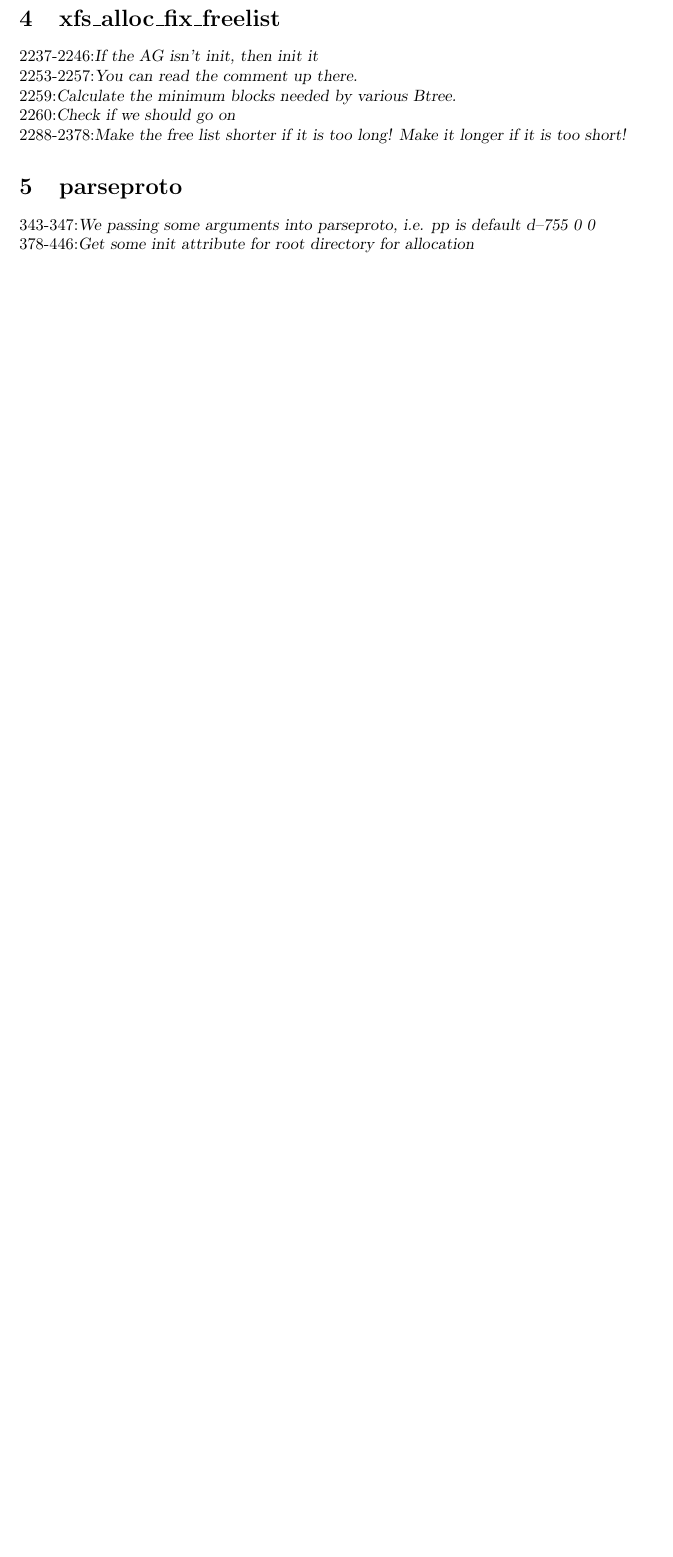
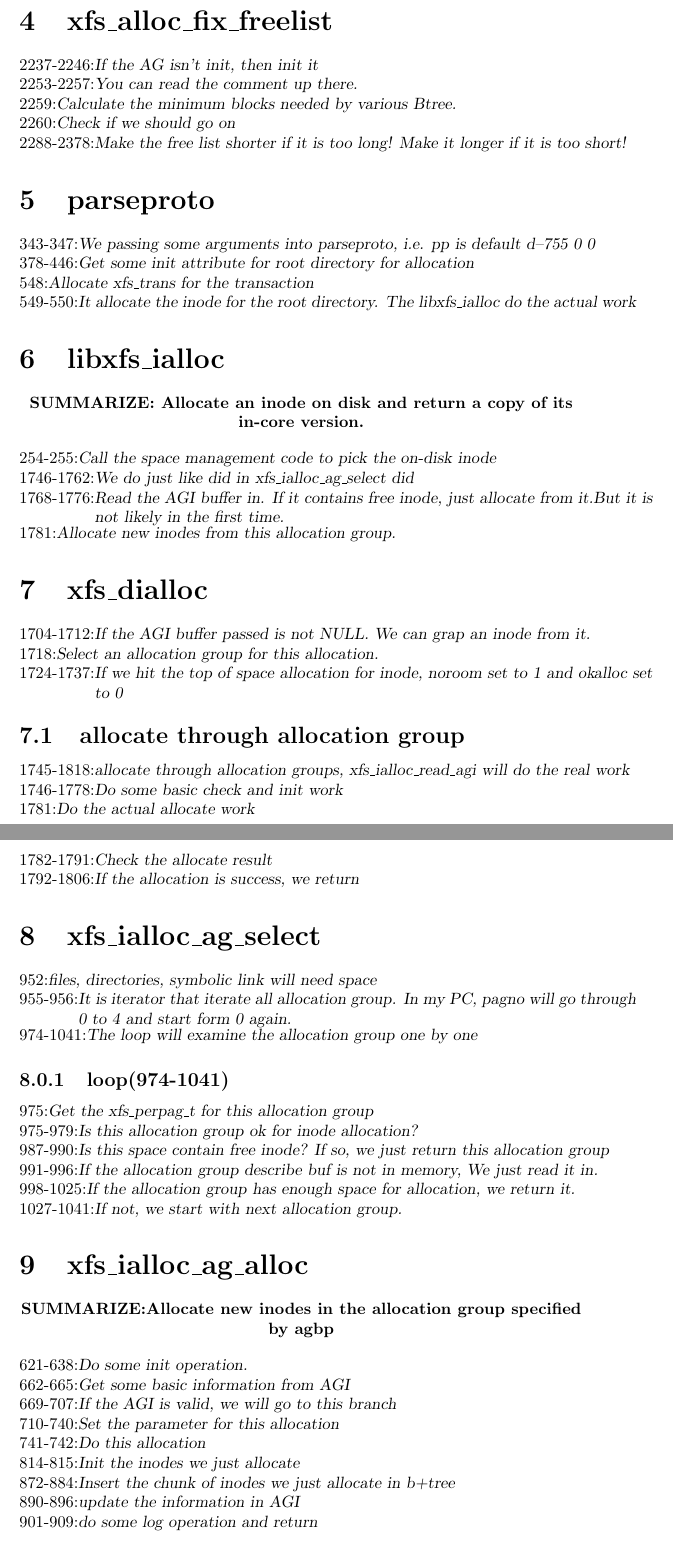
Before and after one commit to LinuxKernelDevelopment/linux_doc, a LaTeX document (xfs/ccfmkfs.tex): part of page 3 of 3 before the commit and two parts of pages 3 and 4 of 4 after it, the two joined at a grey line, cut so that both start at the same text, the shorter picture padded with empty space. Compiled offline with pdfLaTeX.

Commit message:
fifth week

```diff
--- a/xfs/ccfmkfs.tex
+++ b/xfs/ccfmkfs.tex
@@ -1,4 +1,11 @@
 \documentclass[]{article}
+\usepackage{titlesec}
+
+\titleformat*{\section}{\LARGE\bfseries}
+\titleformat*{\subsection}{\Large\bfseries}
+\titleformat*{\subsubsection}{\large\bfseries}
+\titleformat*{\paragraph}{\large\bfseries}
+\titleformat*{\subparagraph}{\large\bfseries}
 
 %opening
 \title{%
@@ -91,3 +101,51 @@ If you have some suggestion, please email hmsjwzb@qq.com. Thank you!
 \section{parseproto}
 \comment{343-347}{We passing some arguments into parseproto, i.e. pp is default d--755 0 0 }
 \comment{378-446}{Get some init attribute for root directory for allocation}
+\comment{548}{Allocate xfs\_trans for the transaction}
+\comment{549-550}{It allocate the inode for the root directory. The libxfs\_ialloc do the actual work}
+
+\section{libxfs\_ialloc}
+\summarize{SUMMARIZE: Allocate an inode on disk and return a copy of its in-core version.}
+\comment{254-255}{Call the space management code to pick the on-disk inode}
+\comment{1746-1762}{We do just like did in xfs\_ialloc\_ag\_select did}
+\comment{1768-1776}{Read the AGI buffer in. If it contains free inode, just allocate from it.But it is not likely in the first time.}
+\comment{1781}{Allocate new inodes from this allocation group.}
+
+
+\section{xfs\_dialloc}
+\comment{1704-1712}{If the AGI buffer passed is not NULL. We can grap an inode from it.}
+
+\comment{1718}{Select an allocation group for this allocation.}
+
+\comment{1724-1737}{If we hit the top of space allocation for inode, noroom set to 1 and okalloc set to 0}
+
+\subsection{allocate through allocation group}
+\comment{1745-1818}{allocate through allocation groups, xfs\_ialloc\_read\_agi will do the real work}
+\comment{1746-1778}{Do some basic check and init work}
+\comment{1781}{Do the actual allocate work}
+\comment{1782-1791}{Check the allocate result}
+\comment{1792-1806}{If the allocation is success, we return}
+
+\section{xfs\_ialloc\_ag\_select}
+\comment{952}{files, directories, symbolic link will need space}
+\comment{955-956}{It is iterator that iterate all allocation group. In my PC, pagno will go through 0 to 4 and start form 0 again.}
+\comment{974-1041}{The loop will examine the allocation group one by one}
+\subsubsection{loop(974-1041)}
+\comment{975}{Get the xfs\_perpag\_t for this allocation group}
+\comment{975-979}{Is this allocation group ok for inode allocation?}
+\comment{987-990}{Is this space contain free inode? If so, we just return this allocation group}
+\comment{991-996}{If the allocation group describe buf is not in memory, We just read it in.}
+\comment{998-1025}{If the allocation group has enough space for allocation, we return it.}
+\comment{1027-1041}{If not, we start with next allocation group.}
+
+\section{xfs\_ialloc\_ag\_alloc}
+\summarize{SUMMARIZE:Allocate new inodes in the allocation group specified by agbp}
+\comment{621-638}{Do some init operation.}
+\comment{662-665}{Get some basic information from AGI}
+\comment{669-707}{If the AGI is valid, we will go to this branch}
+\comment{710-740}{Set the parameter for this allocation}
+\comment{741-742}{Do this allocation}
+\comment{814-815}{Init the inodes we just allocate}
+\comment{872-884}{Insert the chunk of inodes we just allocate in b+tree}
+\comment{890-896}{update the information in AGI}
+\comment{901-909}{do some log operation and return}
```
Also changed, not shown: xfs/ccfmkfs.tex (8 more changed lines).
